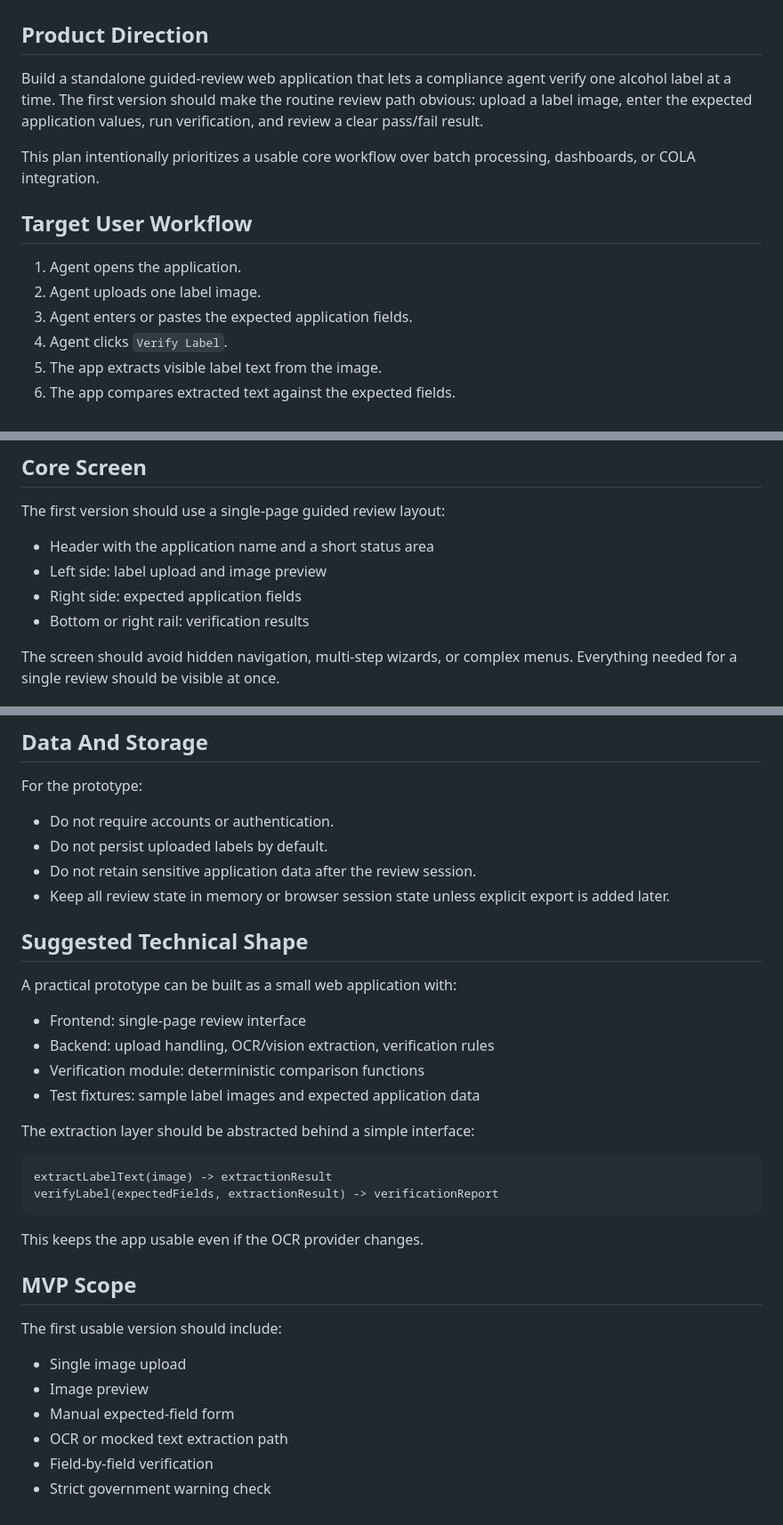
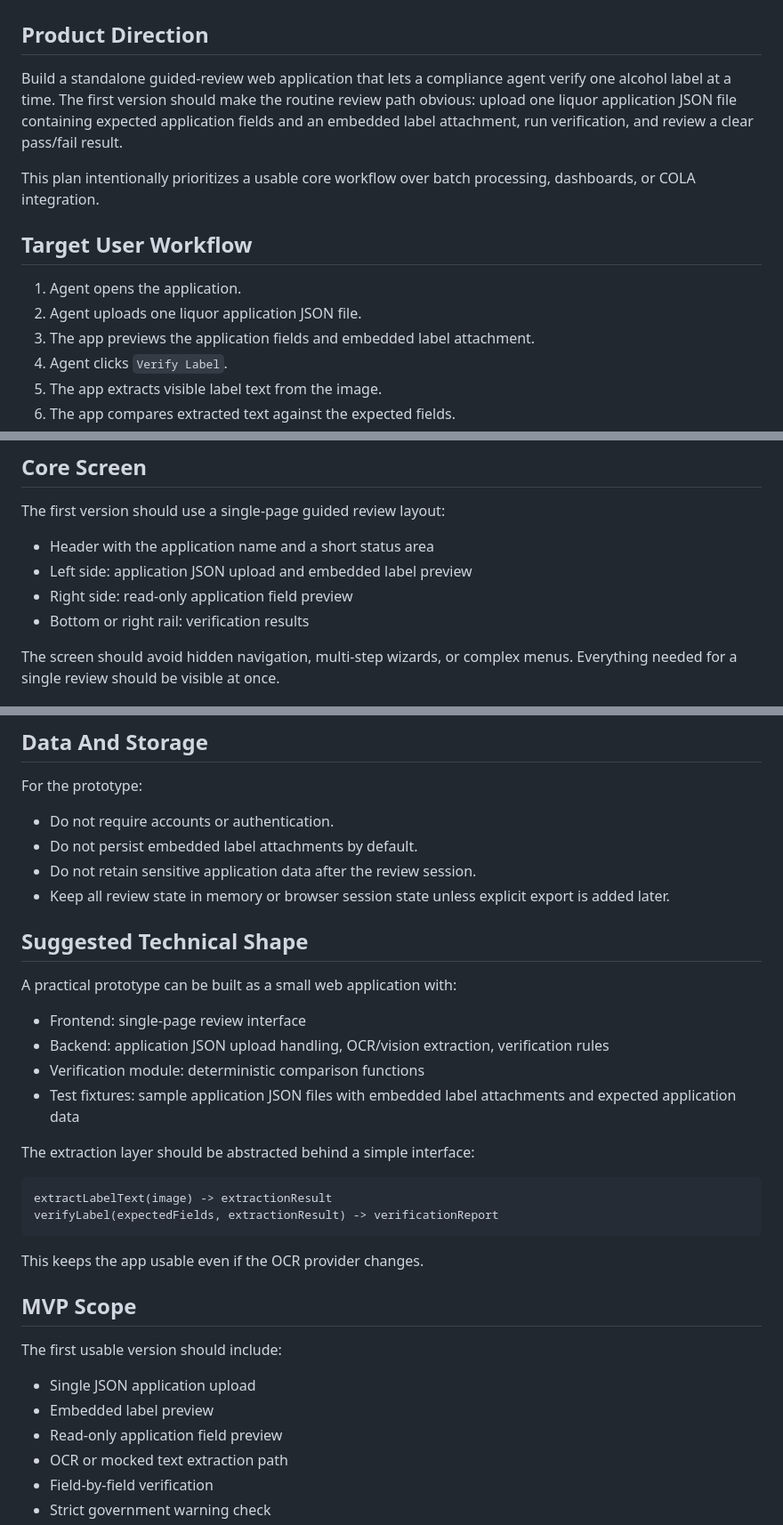
Before and after one commit to NguyenLossRatio/Label-Verifier, a Markdown page: application-plan.md, 3 parts joined by grey strips. Shown at 89% size. Drawn GitHub-style.

Commit message:
docs: update application plan workflow

```diff
--- a/application-plan.md
+++ b/application-plan.md
@@ -2,15 +2,15 @@
 
 ## Product Direction
 
-Build a standalone guided-review web application that lets a compliance agent verify one alcohol label at a time. The first version should make the routine review path obvious: upload a label image, enter the expected application values, run verification, and review a clear pass/fail result.
+Build a standalone guided-review web application that lets a compliance agent verify one alcohol label at a time. The first version should make the routine review path obvious: upload one liquor application JSON file containing expected application fields and an embedded label attachment, run verification, and review a clear pass/fail result.
 
 This plan intentionally prioritizes a usable core workflow over batch processing, dashboards, or COLA integration.
 
 ## Target User Workflow
 
 1. Agent opens the application.
-2. Agent uploads one label image.
-3. Agent enters or pastes the expected application fields.
+2. Agent uploads one liquor application JSON file.
+3. The app previews the application fields and embedded label attachment.
 4. Agent clicks `Verify Label`.
 5. The app extracts visible label text from the image.
 6. The app compares extracted text against the expected fields.
@@ -25,8 +25,8 @@ This plan intentionally prioritizes a usable core workflow over batch processing
 The first version should use a single-page guided review layout:
 
 - Header with the application name and a short status area
-- Left side: label upload and image preview
-- Right side: expected application fields
+- Left side: application JSON upload and embedded label preview
+- Right side: read-only application field preview
 - Bottom or right rail: verification results
 
 The screen should avoid hidden navigation, multi-step wizards, or complex menus. Everything needed for a single review should be visible at once.
@@ -124,7 +124,7 @@ The first implementation should measure and display processing time internally d
 For the prototype:
 
 - Do not require accounts or authentication.
-- Do not persist uploaded labels by default.
+- Do not persist embedded label attachments by default.
 - Do not retain sensitive application data after the review session.
 - Keep all review state in memory or browser session state unless explicit export is added later.
 
@@ -133,9 +133,9 @@ For the prototype:
 A practical prototype can be built as a small web application with:
 
 - Frontend: single-page review interface
-- Backend: upload handling, OCR/vision extraction, verification rules
+- Backend: application JSON upload handling, OCR/vision extraction, verification rules
 - Verification module: deterministic comparison functions
-- Test fixtures: sample label images and expected application data
+- Test fixtures: sample application JSON files with embedded label attachments and expected application data
 
 The extraction layer should be abstracted behind a simple interface:
 
@@ -150,9 +150,9 @@ This keeps the app usable even if the OCR provider changes.
 
 The first usable version should include:
 
-- Single image upload
-- Image preview
-- Manual expected-field form
+- Single JSON application upload
+- Embedded label preview
+- Read-only application field preview
 - OCR or mocked text extraction path
 - Field-by-field verification
 - Strict government warning check
```
Also changed, not shown: other parts of application-plan.md (+3 -3 lines).
